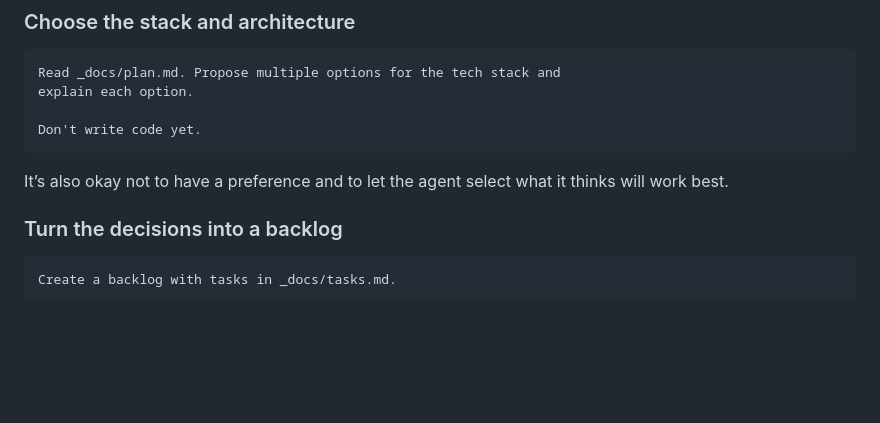
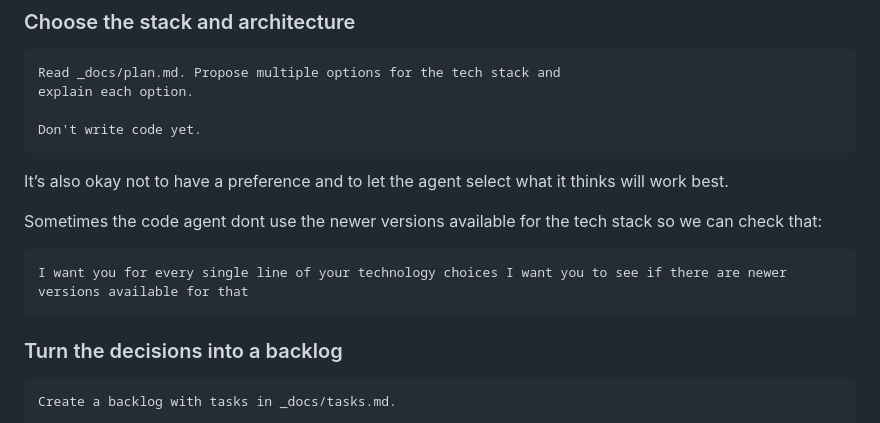
Before and after one commit to DanielB280320/AI_Dev_Tools_Zoomcamp, a Markdown page: CLI/AI_native_development/support_prompts.md, the part around the change. Drawn GitHub-style; blank space fills up the shorter version.

```diff
--- a/CLI/AI_native_development/support_prompts.md
+++ b/CLI/AI_native_development/support_prompts.md
@@ -23,6 +23,10 @@ Download the file and save it as plan.md.
     Don't write code yet.
 
 It’s also okay not to have a preference and to let the agent select what it thinks will work best.
+
+Sometimes the code agent dont use the newer versions available for the tech stack so we can check that:
+
+    I want you for every single line of your technology choices I want you to see if there are newer versions available for that
 
 ### Turn the decisions into a backlog
 
```
